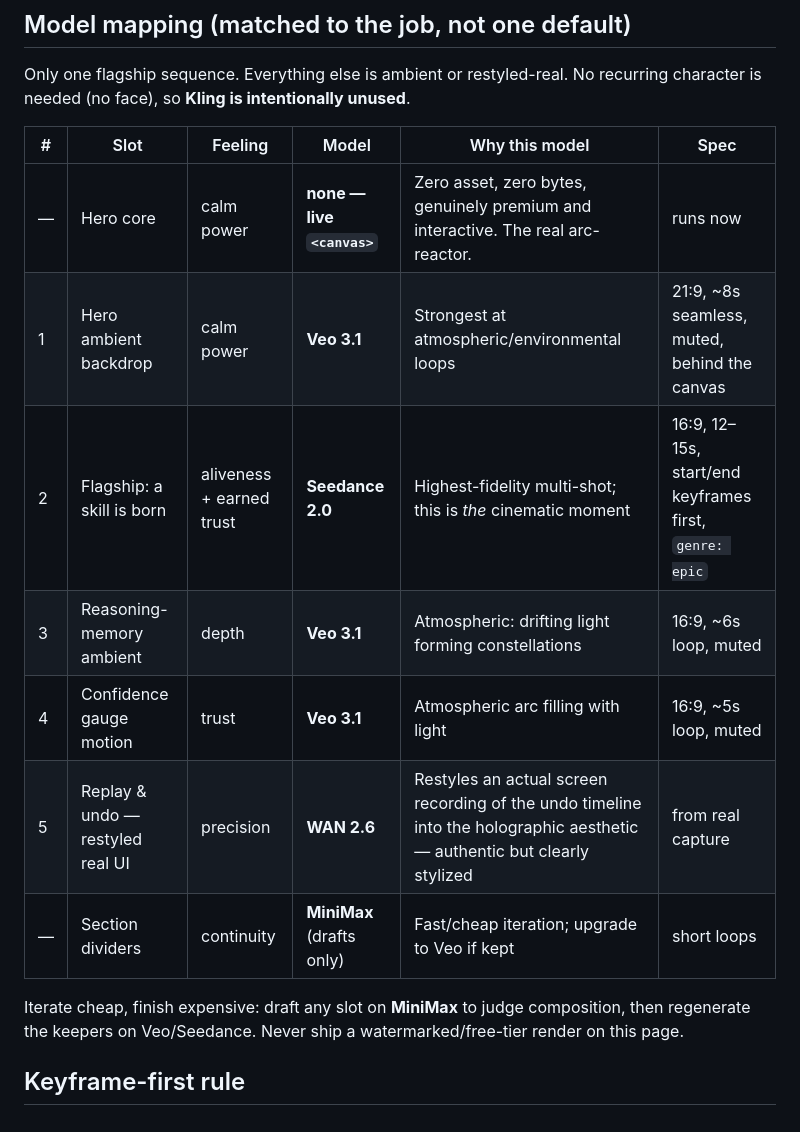
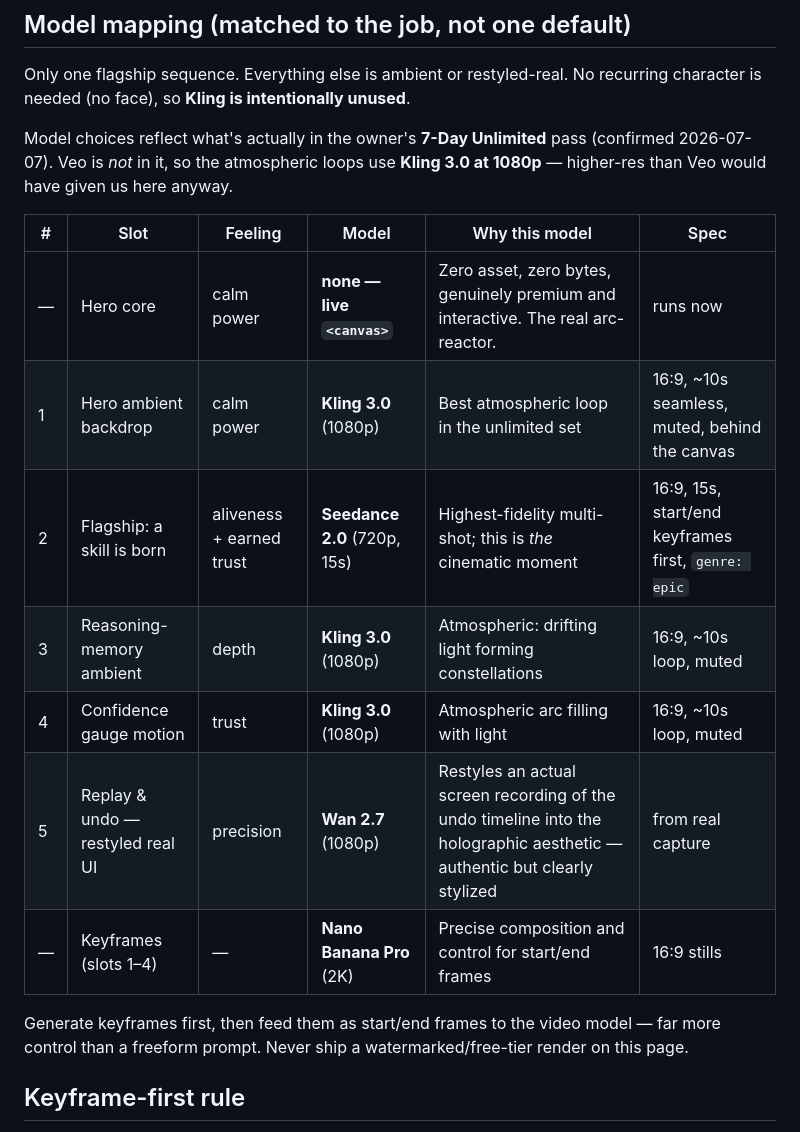
Before and after one commit to Hotragn/H.O.T-Jarvis, a Markdown page: landing/STORY.md, the part around the change. Drawn GitHub-style.

```diff
--- a/landing/STORY.md
+++ b/landing/STORY.md
@@ -36,18 +36,22 @@ surgical.
 Only one flagship sequence. Everything else is ambient or restyled-real. No
 recurring character is needed (no face), so **Kling is intentionally unused**.
 
+Model choices reflect what's actually in the owner's **7-Day Unlimited** pass
+(confirmed 2026-07-07). Veo is *not* in it, so the atmospheric loops use
+**Kling 3.0 at 1080p** — higher-res than Veo would have given us here anyway.
+
 | # | Slot | Feeling | Model | Why this model | Spec |
 |---|------|---------|-------|----------------|------|
 | — | Hero core | calm power | **none — live `<canvas>`** | Zero asset, zero bytes, genuinely premium and interactive. The real arc-reactor. | runs now |
-| 1 | Hero ambient backdrop | calm power | **Veo 3.1** | Strongest at atmospheric/environmental loops | 21:9, ~8s seamless, muted, behind the canvas |
-| 2 | Flagship: a skill is born | aliveness + earned trust | **Seedance 2.0** | Highest-fidelity multi-shot; this is *the* cinematic moment | 16:9, 12–15s, start/end keyframes first, `genre: epic` |
-| 3 | Reasoning-memory ambient | depth | **Veo 3.1** | Atmospheric: drifting light forming constellations | 16:9, ~6s loop, muted |
-| 4 | Confidence gauge motion | trust | **Veo 3.1** | Atmospheric arc filling with light | 16:9, ~5s loop, muted |
-| 5 | Replay & undo — restyled real UI | precision | **WAN 2.6** | Restyles an actual screen recording of the undo timeline into the holographic aesthetic — authentic but clearly stylized | from real capture |
-| — | Section dividers | continuity | **MiniMax** (drafts only) | Fast/cheap iteration; upgrade to Veo if kept | short loops |
+| 1 | Hero ambient backdrop | calm power | **Kling 3.0** (1080p) | Best atmospheric loop in the unlimited set | 16:9, ~10s seamless, muted, behind the canvas |
+| 2 | Flagship: a skill is born | aliveness + earned trust | **Seedance 2.0** (720p, 15s) | Highest-fidelity multi-shot; this is *the* cinematic moment | 16:9, 15s, start/end keyframes first, `genre: epic` |
+| 3 | Reasoning-memory ambient | depth | **Kling 3.0** (1080p) | Atmospheric: drifting light forming constellations | 16:9, ~10s loop, muted |
+| 4 | Confidence gauge motion | trust | **Kling 3.0** (1080p) | Atmospheric arc filling with light | 16:9, ~10s loop, muted |
+| 5 | Replay & undo — restyled real UI | precision | **Wan 2.7** (1080p) | Restyles an actual screen recording of the undo timeline into the holographic aesthetic — authentic but clearly stylized | from real capture |
+| — | Keyframes (slots 1–4) | — | **Nano Banana Pro** (2K) | Precise composition and control for start/end frames | 16:9 stills |
 
-Iterate cheap, finish expensive: draft any slot on **MiniMax** to judge
-composition, then regenerate the keepers on Veo/Seedance. Never ship a
+Generate keyframes first, then feed them as start/end frames to the video
+model — far more control than a freeform prompt. Never ship a
 watermarked/free-tier render on this page.
 
 ## Keyframe-first rule
```
Also changed, not shown: landing/assets/ASSETS.md (+34 -12 lines).
